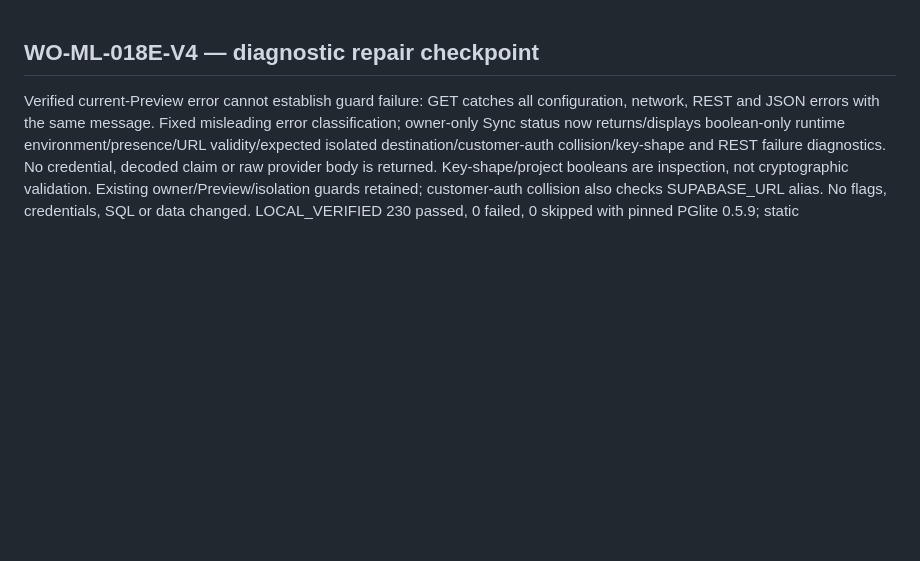
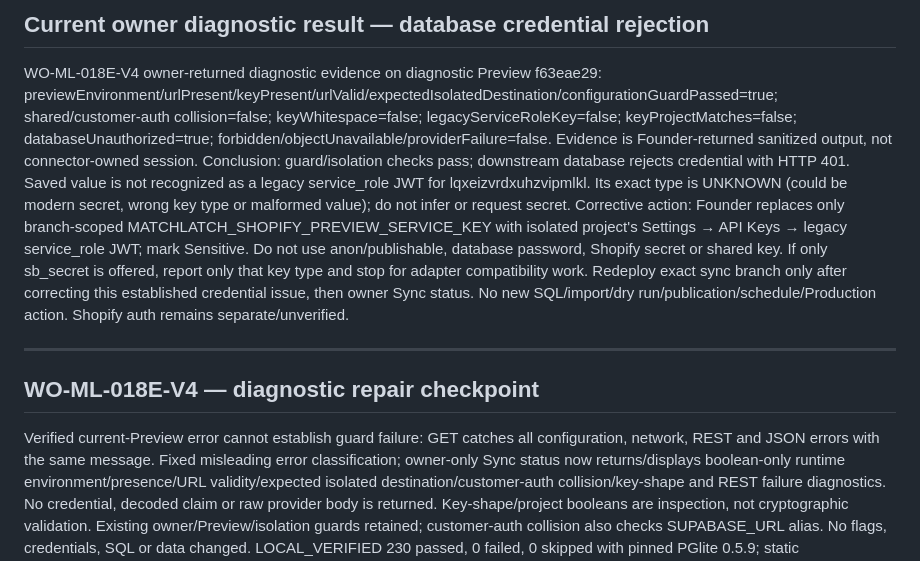
Before and after one commit to atravis817/matchlatch, a Markdown page: HANDOFF.md, the part around the change. GitHub-like rendering; blank space fills up the shorter version.

Commit message:
Record owner diagnostic evidence establishing database credential rejection

```diff
--- a/HANDOFF.md
+++ b/HANDOFF.md
@@ -1,3 +1,9 @@
+## Current owner diagnostic result — database credential rejection
+
+WO-ML-018E-V4 owner-returned diagnostic evidence on diagnostic Preview f63eae29: previewEnvironment/urlPresent/keyPresent/urlValid/expectedIsolatedDestination/configurationGuardPassed=true; shared/customer-auth collision=false; keyWhitespace=false; legacyServiceRoleKey=false; keyProjectMatches=false; databaseUnauthorized=true; forbidden/objectUnavailable/providerFailure=false. Evidence is Founder-returned sanitized output, not connector-owned session. Conclusion: guard/isolation checks pass; downstream database rejects credential with HTTP 401. Saved value is not recognized as a legacy service_role JWT for lqxeizvrdxuhzvipmlkl. Its exact type is UNKNOWN (could be modern secret, wrong key type or malformed value); do not infer or request secret. Corrective action: Founder replaces only branch-scoped MATCHLATCH_SHOPIFY_PREVIEW_SERVICE_KEY with isolated project's Settings → API Keys → legacy service_role JWT; mark Sensitive. Do not use anon/publishable, database password, Shopify secret or shared key. If only sb_secret is offered, report only that key type and stop for adapter compatibility work. Redeploy exact sync branch only after correcting this established credential issue, then owner Sync status. No new SQL/import/dry run/publication/schedule/Production action. Shopify auth remains separate/unverified.
+
+---
+
 ## WO-ML-018E-V4 — diagnostic repair checkpoint
 
 Verified current-Preview error cannot establish guard failure: GET catches all configuration, network, REST and JSON errors with the same message. Fixed misleading error classification; owner-only Sync status now returns/displays boolean-only runtime environment/presence/URL validity/expected isolated destination/customer-auth collision/key-shape and REST failure diagnostics. No credential, decoded claim or raw provider body is returned. Key-shape/project booleans are inspection, not cryptographic validation. Existing owner/Preview/isolation guards retained; customer-auth collision also checks SUPABASE_URL alias. No flags, credentials, SQL or data changed. LOCAL_VERIFIED 230 passed, 0 failed, 0 skipped with pinned PGlite 0.5.9; static audit/policy/diff checks passed. Underlying deployed DB failure remains unestablished until owner runs Sync status on this exact diagnostic build. No blind redeploy requested; this build contains a reviewed diagnostic fix. Next: collect owner-visible boolean result, repair only established cause, then validate zero-count status. Shopify auth separate/unverified. No sync/dry run/import/publication/scheduler/Production/merge authorization.
```
